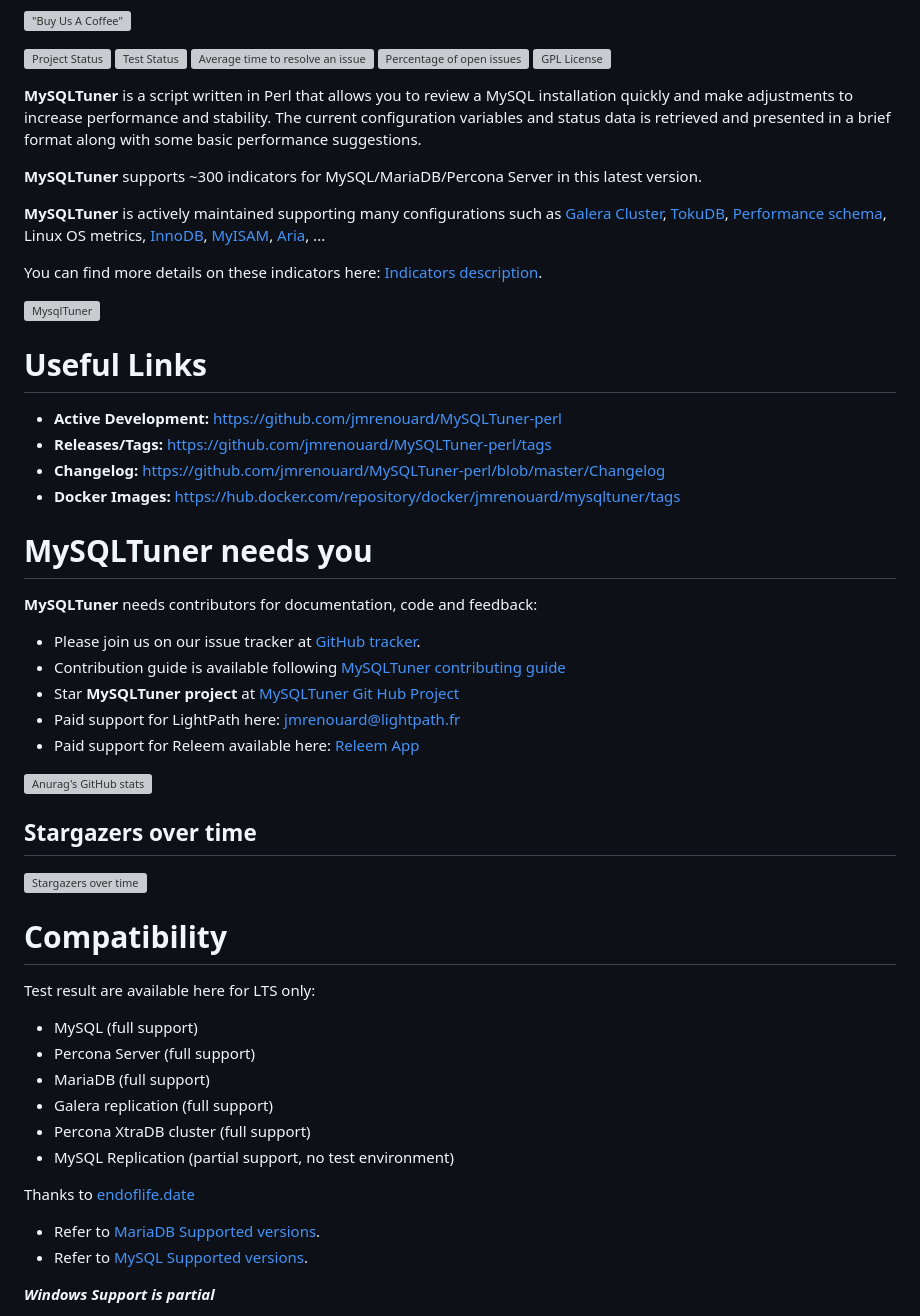
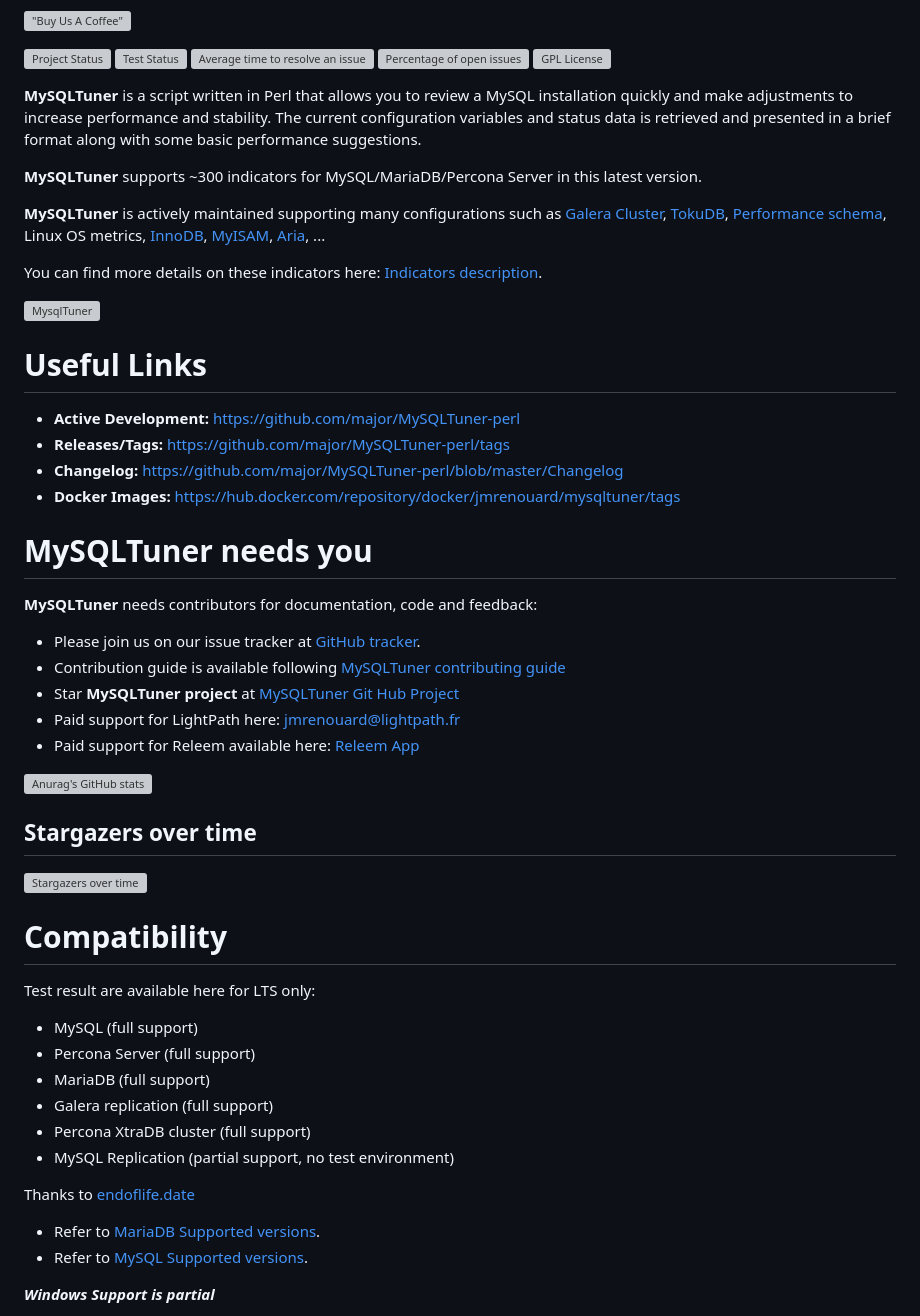
Before and after one commit to major/MySQLTuner-perl, a Markdown page: README.md, the part around one of its changes. Rendered like a GitHub page; grey boxes are pictures that could not be loaded.

Commit message:
Change README links from `jmrenouard` to `major`

```diff
--- a/README.md
+++ b/README.md
@@ -22,9 +22,9 @@ You can find more details on these indicators here:
 Useful Links
 ==
 
-* **Active Development:** [https://github.com/jmrenouard/MySQLTuner-perl](https://github.com/jmrenouard/MySQLTuner-perl)
-* **Releases/Tags:** [https://github.com/jmrenouard/MySQLTuner-perl/tags](https://github.com/jmrenouard/MySQLTuner-perl/tags)
-* **Changelog:** [https://github.com/jmrenouard/MySQLTuner-perl/blob/master/Changelog](https://github.com/jmrenouard/MySQLTuner-perl/blob/master/Changelog)
+* **Active Development:** [https://github.com/major/MySQLTuner-perl](https://github.com/major/MySQLTuner-perl)
+* **Releases/Tags:** [https://github.com/major/MySQLTuner-perl/tags](https://github.com/major/MySQLTuner-perl/tags)
+* **Changelog:** [https://github.com/major/MySQLTuner-perl/blob/master/Changelog](https://github.com/major/MySQLTuner-perl/blob/master/Changelog)
 * **Docker Images:** [https://hub.docker.com/repository/docker/jmrenouard/mysqltuner/tags](https://hub.docker.com/repository/docker/jmrenouard/mysqltuner/tags)
 
 MySQLTuner needs you
```
Also changed, not shown: other parts of README.md (+13 -13 lines).
